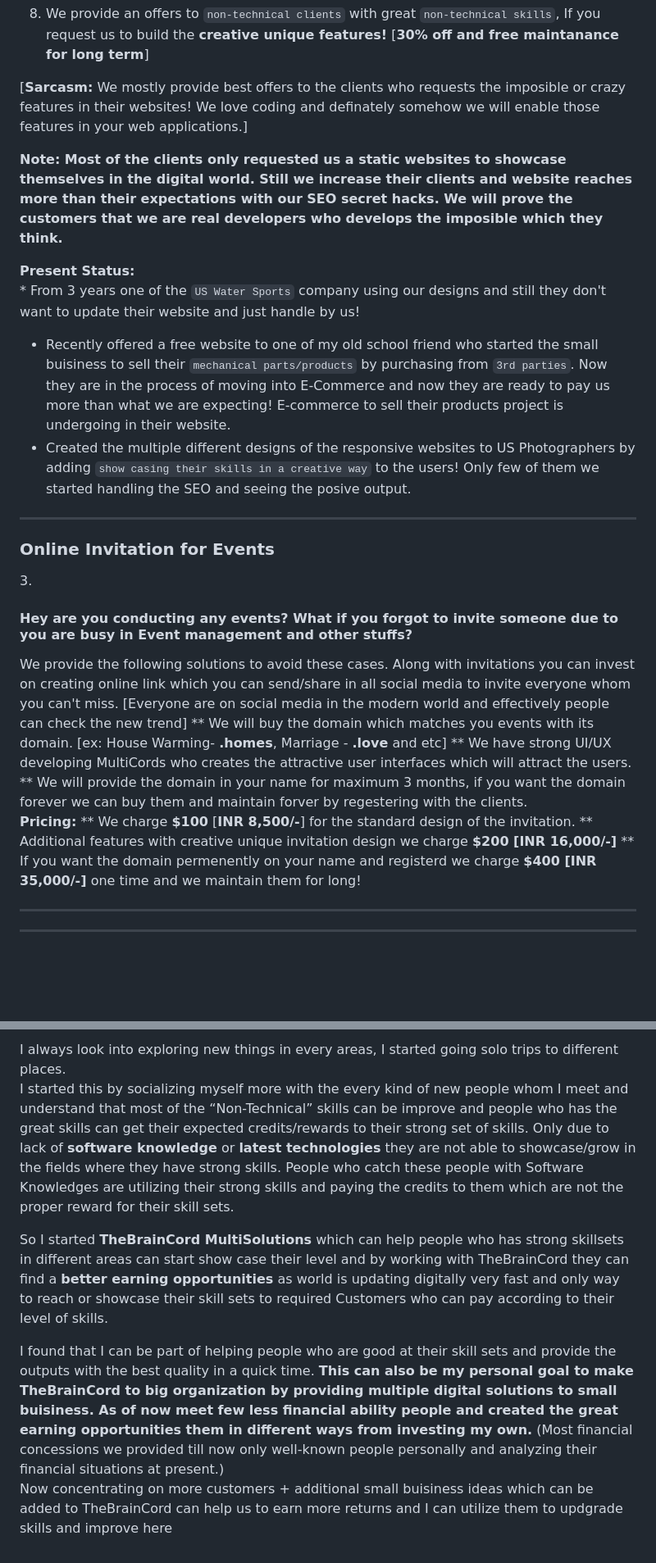
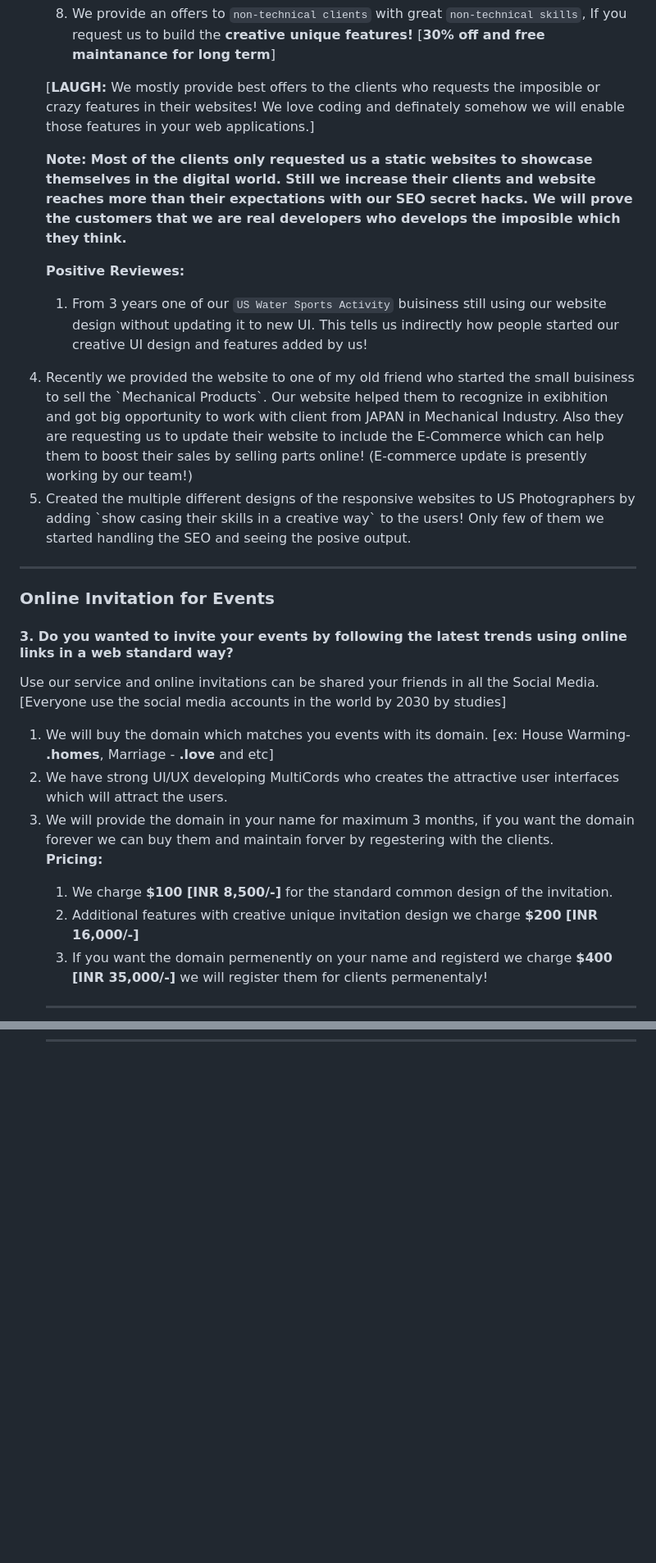
Before and after one commit to MultiCords/MultiCords, a Markdown page: README.md, 2 parts joined by grey strips. Shown at 82% size. GitHub-like rendering; blank space fills up the shorter version.

```diff
--- a/README.md
+++ b/README.md
@@ -65,26 +73,29 @@ Along with above charges we add the following fixed charges additionally`[1 Home
 2. We try to provide the **BUG-free application** to you, If you find any BUGs we will quickly `fix` them by considering the `High Priority` in quick Turn around.
 3. We provide an offers to `non-technical clients` with great `non-technical skills`, If you request us to build the **creative unique features!** [**30% off and free maintanance for long term**]
 
-[**Sarcasm:** We mostly provide best offers to the clients who requests the imposible or crazy features in their websites! We love coding and definately somehow we will enable those features in your web applications.]
+[**LAUGH:** We mostly provide best offers to the clients who requests the imposible or crazy features in their websites! We love coding and definately somehow we will enable those features in your web applications.]
 
 **Note: Most of the clients only requested us a static websites to showcase themselves in the digital world. Still we increase their clients and website reaches more than their expectations with our SEO secret hacks. We will prove the customers that we are real developers who develops the imposible which they think.**
 
-**Present Status:** <br> * From 3 years one of the `US Water Sports` company using our designs and still they don't want to update their website and just handle by us!<br>
-* Recently offered a free website to one of my old school friend who started the small buisiness to sell their `mechanical parts/products` by purchasing from `3rd parties`. Now they are in the process of moving into E-Commerce and now they are ready to pay us more than what we are expecting! E-commerce to sell their products project is undergoing in their website.
-* Created the multiple different designs of the responsive websites to US Photographers by adding `show casing their skills in a creative way` to the users! Only few of them we started handling the SEO and seeing the posive output.
+**Positive Reviewes:** <ol type="i"><li> From 3 years one of our `US Water Sports Activity` buisiness still using our website design without updating it to new UI. This tells us indirectly how people started our creative UI design and features added by us!</li>
+<li> Recently we provided the website to one of my old friend who started the small buisiness to sell the `Mechanical Products`. Our website helped them to recognize in exibhition and got big opportunity to work with client from JAPAN in Mechanical Industry. Also they are requesting us to update their website to include the E-Commerce which can help them to boost their sales by selling parts online! (E-commerce update is presently working by our team!)</li>
+<li>Created the multiple different designs of the responsive websites to US Photographers by adding `show casing their skills in a creative way` to the users! Only few of them we started handling the SEO and seeing the posive output.</li></ol>
 
 <hr>
 <h3>Online Invitation for Events</h3>
-3. <h4>Hey are you conducting any events? What if you forgot to invite someone due to you are busy in Event management and other stuffs?</h4>
-We provide the following solutions to avoid these cases. Along with invitations you can invest on creating online link which you can send/share in all social media to invite everyone whom you can't miss. [Everyone are on social media in the modern world and effectively people can check the new trend]
-** We will buy the domain which matches you events with its domain. [ex: House Warming- <b>.homes</b>, Marriage - <b>.love</b> and etc]
-** We have strong UI/UX developing MultiCords who creates the attractive user interfaces which will attract the users.
-** We will provide the domain in your name for maximum 3 months, if you want the domain forever we can buy them and maintain forver by regestering with the clients.
+
+<h4>3. Do you wanted to invite your events by following the latest trends using online links in a web standard way?</h4>
+
+Use our service and online invitations can be shared your friends in all the Social Media. [Everyone use the social media accounts in the world by 2030 by studies]
+
+<ol type="1"><li> We will buy the domain which matches you events with its domain. [ex: House Warming- <b>.homes</b>, Marriage - <b>.love</b> and etc]</li>
+<li>We have strong UI/UX developing MultiCords who creates the attractive user interfaces which will attract the users.</li>
+<li>We will provide the domain in your name for maximum 3 months, if you want the domain forever we can buy them and maintain forver by regestering with the clients.</li>
 
 **Pricing:**
-** We charge **$100** [**INR 8,500/-**] for the standard design of the invitation.
-** Additional features with creative unique invitation design we charge **$200 [INR 16,000/-]**
-** If you want the domain permenently on your name and registerd we charge **$400 [INR 35,000/-]** one time and we maintain them for long!
+<ol type="i"><li>We charge <b>$100 [INR 8,500/-]</b> for the standard common design of the invitation.</li>
+<li>Additional features with creative unique invitation design we charge <b>$200 [INR 16,000/-]</b></li>
+<li>If you want the domain permenently on your name and registerd we charge <b>$400 [INR 35,000/-]</b> we will register them for clients permenentaly!</li></ol>
 
 
 
@@ -108,4 +103,0 @@ We provide the following solutions to avoid these cases. Along with invitations
-<p>I always look into exploring new things in every areas, I started going solo trips to different places.<br> I started this by socializing myself more with the every kind of new people whom I meet and understand that most of the <q>Non-Technical</q> skills can be improve and people who has the great skills can get their expected credits/rewards to their strong set of skills. Only due to lack of <b>software knowledge</b> or <b>latest technologies</b> they are not able to showcase/grow in the fields where they have strong skills. People who catch these people with Software Knowledges are utilizing their strong skills and paying the credits to them which are not the proper reward for their skill sets.</p>
-
-<p> So I started <b>TheBrainCord MultiSolutions</b> which can help people who has strong skillsets in different areas can start show case their level and by working with TheBrainCord they can find a <b>better earning opportunities</b> as world is updating digitally very fast and only way to reach or showcase their skill sets to required Customers who can pay according to their level of skills.</p>
-<p>I found that I can be part of helping people who are good at their skill sets and provide the outputs with the best quality in a quick time. <b>This can also be my personal goal to make TheBrainCord to big organization by providing multiple digital solutions to small buisiness. As of now meet few less financial ability people and created the great earning opportunities them in different ways from investing my own.</b> (Most financial concessions we provided till now only well-known people personally and analyzing their financial situations at present.)<br> Now concentrating on more customers + additional small buisiness ideas which can be added to TheBrainCord can help us to earn more returns and I can utilize them to updgrade skills and improve here</b></p>
```
Also changed, not shown: other parts of README.md (+35 -42 lines).
